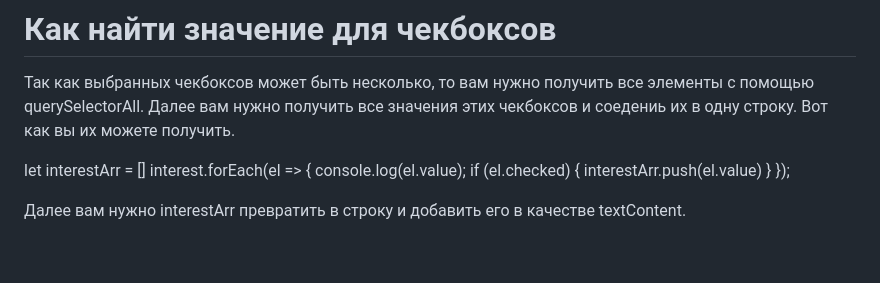
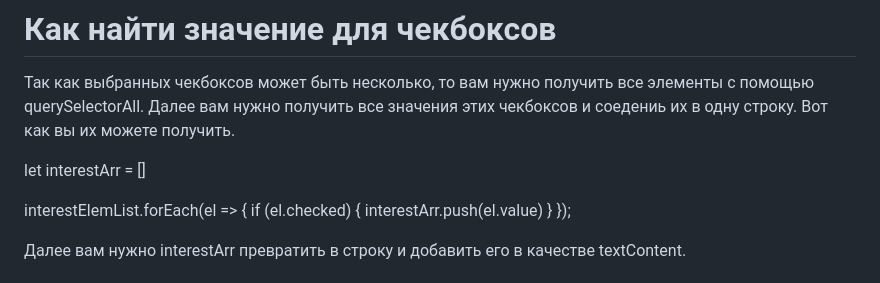
Before and after one commit to serejajar/serejajar.github.io, a Markdown page: skillbox/js_new/11-rabota-s-formami.md, the part around the change. Rendered like a GitHub page; blank space fills up the shorter version.

Commit message:
skillbox update

```diff
--- a/skillbox/js_new/11-rabota-s-formami.md
+++ b/skillbox/js_new/11-rabota-s-formami.md
@@ -24,11 +24,11 @@ document.querySelector('input[name="gender"]:checked').value
 Так как выбранных чекбоксов может быть несколько, то вам нужно получить все элементы c помощью querySelectorAll. Далее вам нужно получить все значения этих чекбоксов и соедениь их в одну строку.  Вот как вы их можете получить.
 
 let interestArr = []
-interest.forEach(el => {
-        console.log(el.value);
-        if (el.checked) {
-            interestArr.push(el.value)
-        }
+
+interestElemList.forEach(el => {
+  if (el.checked) {
+    interestArr.push(el.value)
+  }
 });
 
 Далее вам нужно interestArr превратить в строку и добавить его в качестве textContent.
```
